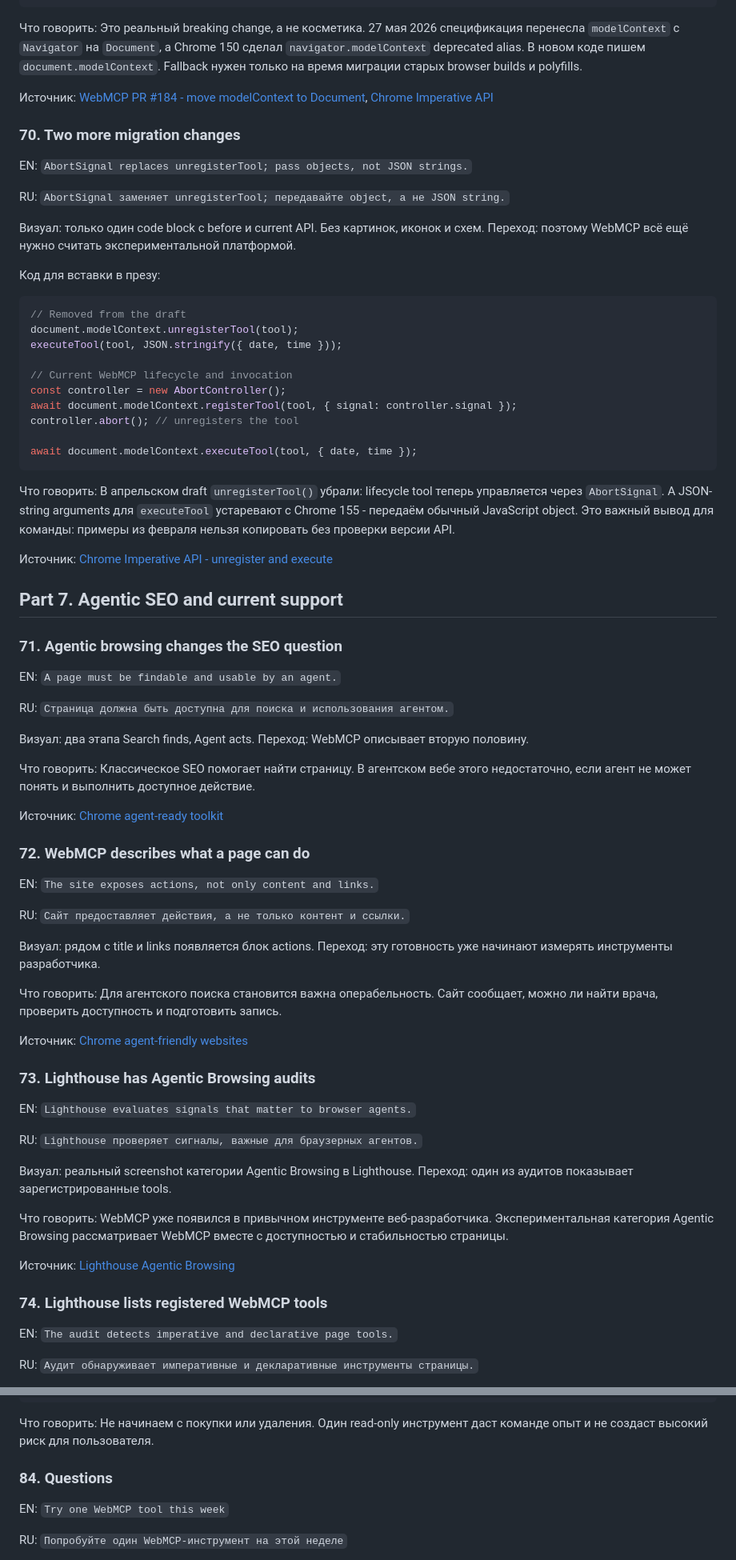
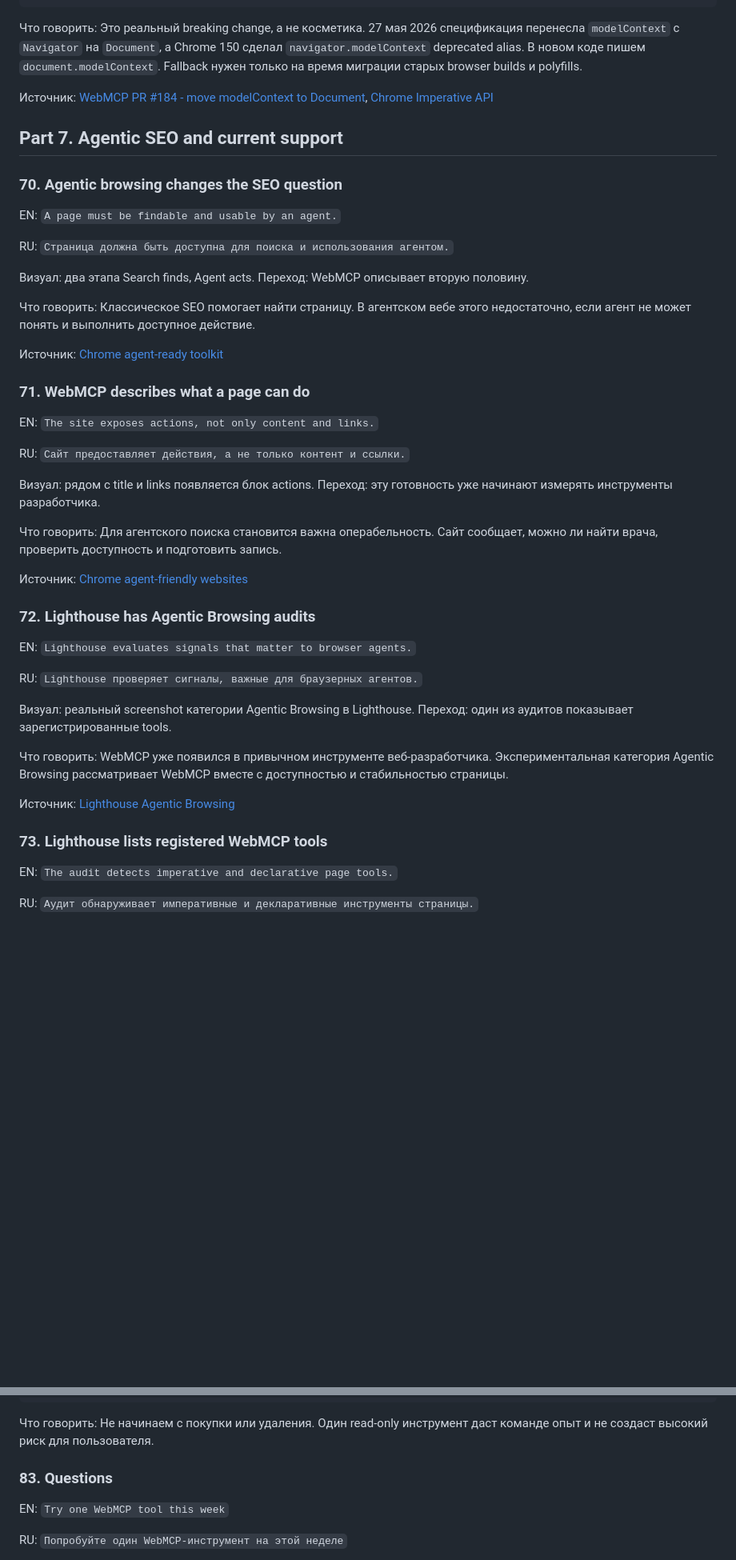
Before and after one commit to shmakovdima/doka-guide-content, a Markdown page: webmcp-presentation-draft.md, 2 parts joined by grey strips. Shown at 80% size. Rendered like a GitHub page; blank space fills up the shorter version.

Commit message:
docs: keep WebMCP rename migration focused

````diff
--- a/webmcp-presentation-draft.md
+++ b/webmcp-presentation-draft.md
@@ -1063,36 +1063,9 @@ await modelContext.registerTool(tool);
 
 Источник: [WebMCP PR #184 - move modelContext to Document](https://github.com/webmachinelearning/webmcp/pull/184), [Chrome Imperative API](https://developer.chrome.com/docs/ai/webmcp/imperative-api)
 
-### 70. Two more migration changes
-
-EN: `AbortSignal replaces unregisterTool; pass objects, not JSON strings.`
-
-RU: `AbortSignal заменяет unregisterTool; передавайте object, а не JSON string.`
-
-Визуал: только один code block с before и current API. Без картинок, иконок и схем. Переход: поэтому WebMCP всё ещё нужно считать экспериментальной платформой.
-
-Код для вставки в презу:
-
-```js
-// Removed from the draft
-document.modelContext.unregisterTool(tool);
-executeTool(tool, JSON.stringify({ date, time }));
-
-// Current WebMCP lifecycle and invocation
-const controller = new AbortController();
-await document.modelContext.registerTool(tool, { signal: controller.signal });
-controller.abort(); // unregisters the tool
-
-await document.modelContext.executeTool(tool, { date, time });
-```
-
-Что говорить: В апрельском draft `unregisterTool()` убрали: lifecycle tool теперь управляется через `AbortSignal`. А JSON-string arguments для `executeTool` устаревают с Chrome 155 - передаём обычный JavaScript object. Это важный вывод для команды: примеры из февраля нельзя копировать без проверки версии API.
-
-Источник: [Chrome Imperative API - unregister and execute](https://developer.chrome.com/docs/ai/webmcp/imperative-api)
-
 ## Part 7. Agentic SEO and current support
 
-### 71. Agentic browsing changes the SEO question
+### 70. Agentic browsing changes the SEO question
 
 EN: `A page must be findable and usable by an agent.`
 
@@ -1104,7 +1077,7 @@ RU: `Страница должна быть доступна для поиска
 
 Источник: [Chrome agent-ready toolkit](https://developer.chrome.com/blog/agent-ready-toolkit)
 
-### 72. WebMCP describes what a page can do
+### 71. WebMCP describes what a page can do
 
 EN: `The site exposes actions, not only content and links.`
 
@@ -1116,7 +1089,7 @@ RU: `Сайт предоставляет действия, а не только
 
 Источник: [Chrome agent-friendly websites](https://developer.chrome.com/docs/ai/agents)
 
-### 73. Lighthouse has Agentic Browsing audits
+### 72. Lighthouse has Agentic Browsing audits
 
 EN: `Lighthouse evaluates signals that matter to browser agents.`
 
@@ -1128,7 +1101,7 @@ RU: `Lighthouse проверяет сигналы, важные для брау
 
 Источник: [Lighthouse Agentic Browsing](https://developer.chrome.com/docs/lighthouse/agentic-browsing/)
 
-### 74. Lighthouse lists registered WebMCP tools
+### 73. Lighthouse lists registered WebMCP tools
 
 EN: `The audit detects imperative and declarative page tools.`
 
@@ -1260,7 +1233,7 @@ await document.modelContext.registerTool({
 
 Что говорить: Не начинаем с покупки или удаления. Один read-only инструмент даст команде опыт и не создаст высокий риск для пользователя.
 
-### 84. Questions
+### 83. Questions
 
 EN: `Try one WebMCP tool this week`
 
````
Also changed, not shown: other parts of webmcp-presentation-draft.md (+9 -9 lines).
